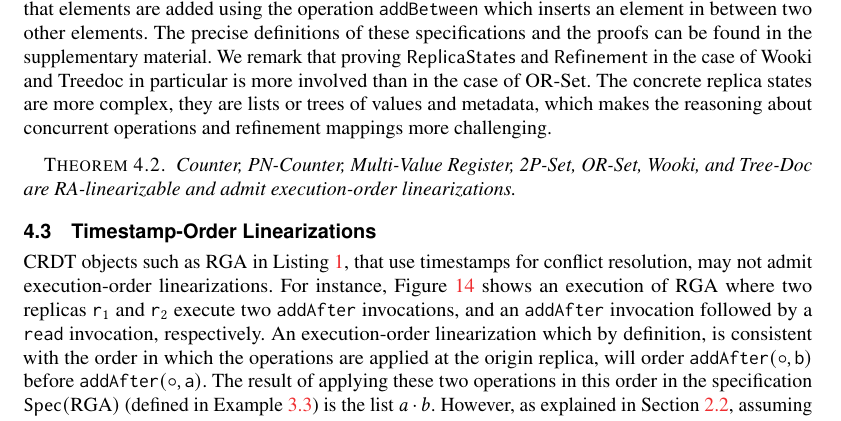
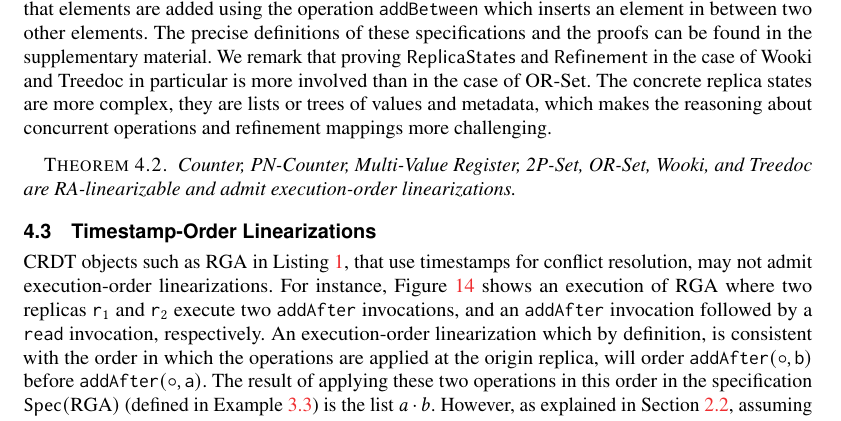
Before and after one commit to achaocmt/Lin-CRDT, a LaTeX paper (draft.tex, which reads Proofs.tex): part of page 21 of 55, cut so that both start at the same text. Compiled offline with pdfLaTeX.

Commit message:
a remark in the proof section

```diff
--- a/Proofs.tex
+++ b/Proofs.tex
@@ -280,7 +280,7 @@ The following theorem shows the set of objects we have proved to be RA-lineariza
 
 
 \begin{theorem}\label{th:execution_order_objects}
-Counter, PN-Counter, Multi-Value Register, 2P-Set, OR-Set, Wooki, and Tree-Doc are RA-linearizable and admit execution-order linearizations.
+Counter, PN-Counter, Multi-Value Register, 2P-Set, OR-Set, Wooki, and Treedoc are RA-linearizable and admit execution-order linearizations.
 \end{theorem}
 
 \subsection{Timestamp-Order Linearizations}
```
Also changed, not shown: Proofs.tex (2 more changed lines).
